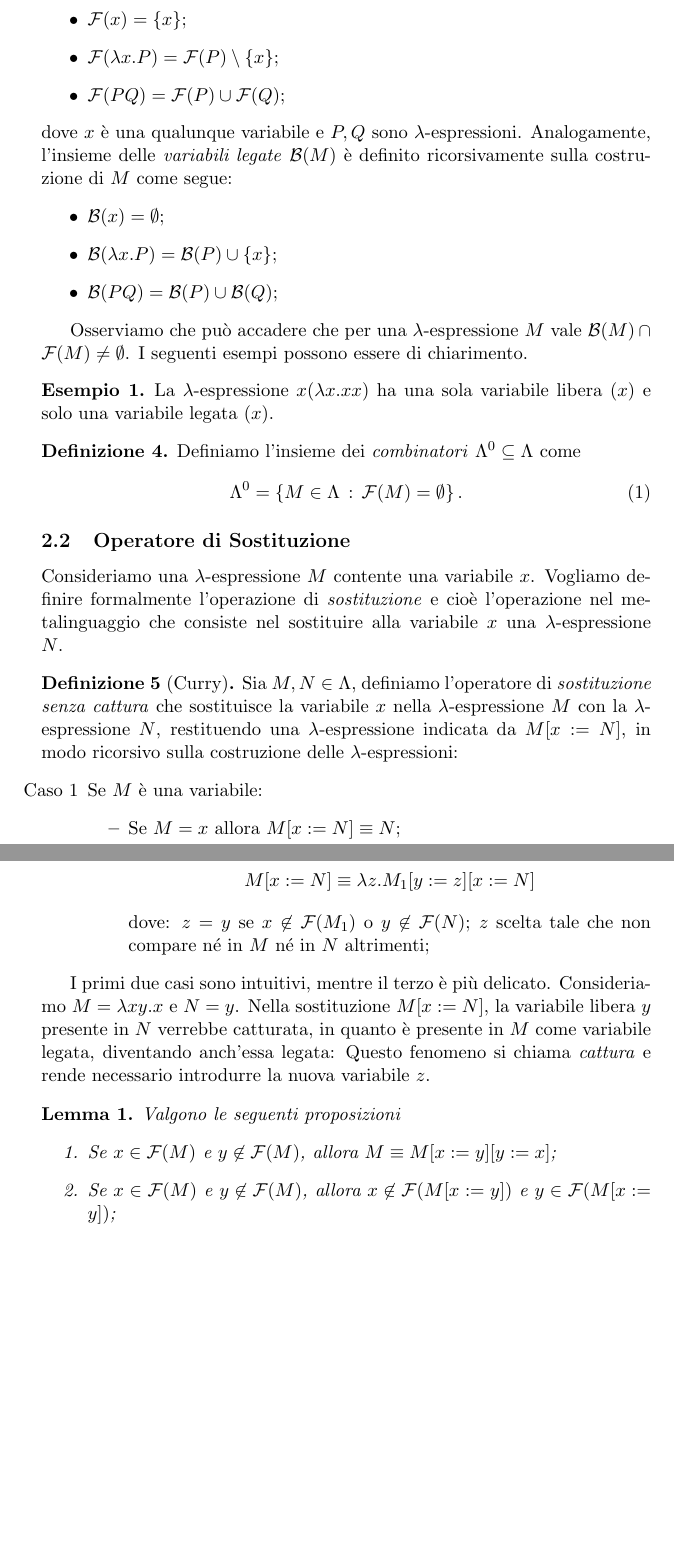
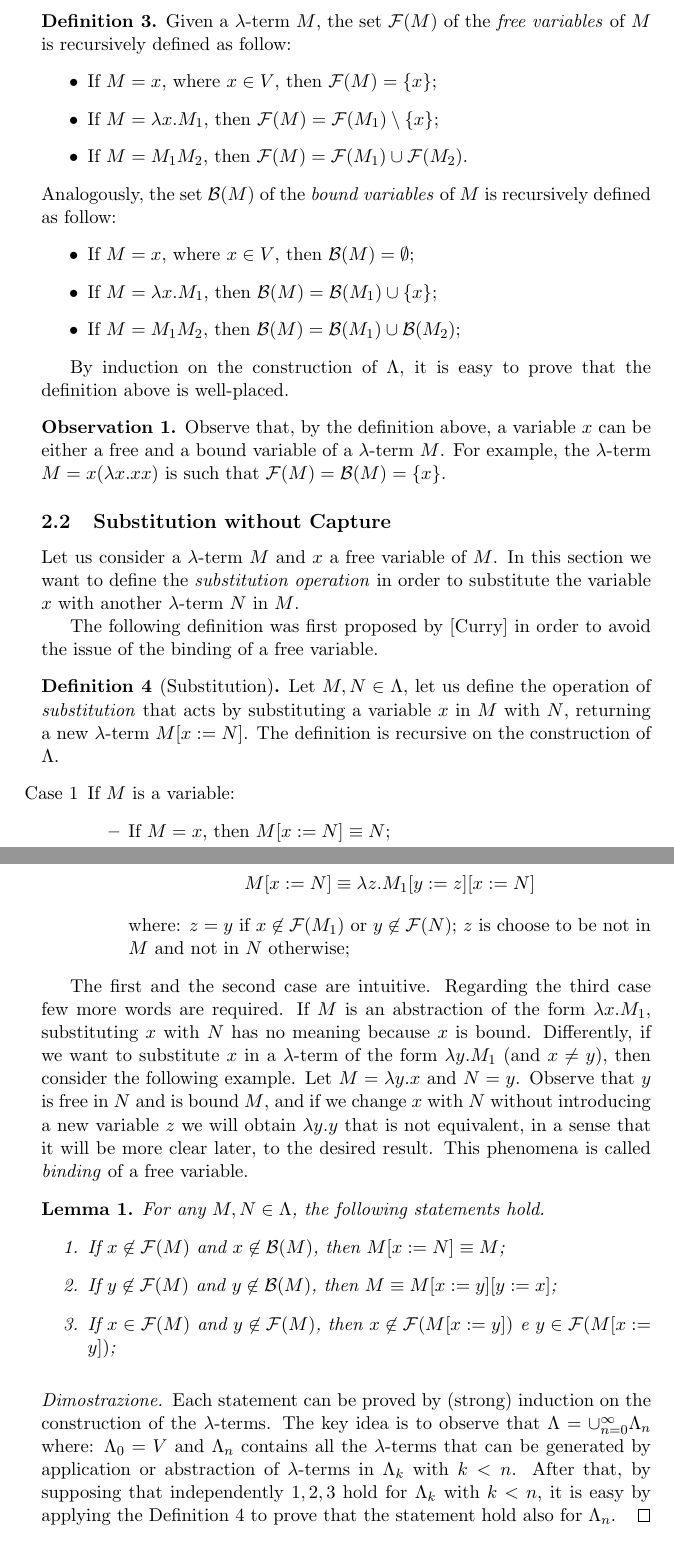
Before and after one commit to fabiobrau/Lambda-calcolo, a LaTeX document (Lambda_Calcolo.tex): two parts of pages 3 and 4 of 5, joined at a grey line, cut at the place of the change, the shorter picture padded with empty space. Compiled offline with pdfLaTeX.

Commit message:
Work in progess

```diff
--- a/Lambda_Calcolo.tex
+++ b/Lambda_Calcolo.tex
@@ -3,13 +3,13 @@
 \usepackage{amsthm}
 \usepackage[italian]{babel}
 \usepackage{cleveref}
-\newtheorem{thm}{Teorema}
+\newtheorem{thm}{Theorem}
 \newtheorem{lemma}{Lemma}
 \theoremstyle{definition}
-\newtheorem{defn}{Definizione}
-\newtheorem{notazione}{Notazione}
-\newtheorem{esempio}{Esempio}
-\newtheorem{oss}{Osservazione}
+\newtheorem{defn}{Definition}
+\newtheorem{notation}{Notation}
+\newtheorem{ese}{Example}
+\newtheorem{oss}{Observation}
 
 \newcommand{\FF}{\mathcal{F}}
 \newcommand{\BB}{\mathcal{B}}
@@ -94 +97,3 @@ appare legata a $\lambda$ nella forma $\lambda x$.
 \begin{defn}
+  Given a $\lambda$-term $M$, the set $\FF(M)$ of the \textit{free variables}
+  of $M$ is recursively defined as follow:
@@ -97,12 +100,41 @@ appare legata a $\lambda$ nella forma $\lambda x$.
   \begin{itemize}
-    \item $\FF(x)=\{x\}$;
-    \item $\FF(\lambda x.P)=\FF(P)\setminus\{x\}$;
-    \item $\FF(PQ)=\FF(P)\cup\FF(Q)$;
+    \item If $M=x$, where $x\in V$, then $\FF(M)=\{x\}$;
+    \item If $M=\lambda x.M_1$, then $\FF(M)=\FF(M_1)\setminus\{x\}$;
+    \item If $M=M_1M_2$, then $\FF(M)=\FF(M_1)\cup\FF(M_2)$.
   \end{itemize}
-  dove $x$ è una qualunque variabile e $P,Q$ sono $\lambda$-espressioni.
-  Analogamente, l'insieme delle \textit{variabili legate} $\BB(M)$ è definito
-  ricorsivamente sulla costruzione di $M$ come segue:
+  Analogously, the set $\BB(M)$ of the \textit{bound variables} of $M$
+  is recursively defined as follow:
   \begin{itemize}
-    \item $\BB(x)=\emptyset$;
-    \item $\BB(\lambda x.P) = \BB(P)\cup \{x\}$;
-    \item $\BB(PQ)=\BB(P)\cup\BB(Q)$;
+    \item If $M=x$, where $x\in V$, then $\BB(M)=\emptyset$;
+    \item If $M=\lambda x.M_1$, then $\BB(M) = \BB(M_1)\cup \{x\}$;
+    \item If $M=M_1M_2$, then $\BB(M)=\BB(M_1)\cup\BB(M_2)$;
+  \end{itemize}
+\end{defn}
+By induction on the construction of $\Lambda$, it is easy to prove that
+the definition above is well-placed.
+
+\begin{oss}
+  Observe that, by the definition above, a variable $x$ can be either a free and
+  a bound variable of a $\lambda$-term $M$. For example, the
+  $\lambda$-term $M=x(\lambda x.xx)$ is such that $\FF(M) = \BB(M) = \{x\}$.
+\end{oss}
+
+\subsection{Substitution without Capture}
+Let us consider a $\lambda$-term $M$ and $x$ a free variable of $M$. In this
+section we want to define the \textit{substitution operation} in order to
+substitute the variable $x$ with another $\lambda$-term $N$ in $M$.
+
+The following definition was first proposed by [Curry] in order to avoid the
+issue of the binding of a free variable.
+
+\begin{defn}[Substitution]
+  \label{def:subs}
+  Let $M,N\in\Lambda$, let us define the operation of \textit{substitution}
+  that acts by substituting a variable $x$ in $M$ with $N$, returning a new
+  $\lambda$-term $M[x:=N]$. The
+  definition is recursive on the construction of $\Lambda$.
+  \begin{itemize}
+    \item[{Case 1}] If $M$ is a variable:
+      \begin{itemize}
+        \item If $M=x$, then $M[x:=N]\equiv N$;
+        \item If $M=y$ and $y\ne x$, then $M[x:=N]\equiv y$;
@@ -109,35 +151,8 @@ appare legata a $\lambda$ nella forma $\lambda x$.
+            M[x:=N] \equiv\lambda z.M_1[y:=z][x:=N]
+          \]
+          where: $z=y$ if $x\not\in\FF(M_1)$ or $y\not\in\FF(N)$;
+          $z$ is choose to be not in $M$ and not in $N$ otherwise;
+      \end{itemize}
   \end{itemize}
 \end{defn}
 
-Osserviamo che può accadere che per una $\lambda$-espressione $M$ vale
-$\BB(M)\cap\FF(M)\ne\emptyset$. I seguenti esempi possono essere di
-chiarimento.
-
-\begin{esempio}
-  La $\lambda$-espressione $x(\lambda x.xx)$ ha una sola variabile libera
-  ($x$) e solo una variabile legata ($x$).
-\end{esempio}
-
-\begin{defn}
-  Definiamo l'insieme dei \textit{combinatori} $\Lambda^0\subseteq\Lambda$ come
-  \begin{equation}
-    \Lambda^0 =\left\{ M\in\Lambda\,:\, \FF(M)=\emptyset \right\}.
-  \end{equation}
-\end{defn}
-
-\subsection{Operatore di Sostituzione}
-Consideriamo una $\lambda$-espressione $M$ contente una variabile $x$.
-Vogliamo definire formalmente l'operazione di \textit{sostituzione} e cioè l'operazione
-nel metalinguaggio che consiste nel sostituire alla variabile $x$
-una $\lambda$-espressione $N$.
-
-\begin{defn}[Curry]
-  Sia $M,N\in\Lambda$, definiamo l'operatore di \textit{sostituzione senza
-  cattura} che sostituisce la variabile $x$ nella $\lambda$-espressione $M$ con la
-  $\lambda$-espressione $N$, restituendo una $\lambda$-espressione indicata da
-  $M[x:=N]$, in modo ricorsivo sulla costruzione delle $\lambda$-espressioni:
-  \begin{itemize}
-    \item[{Caso 1}] Se $M$ è una variabile:
-      \begin{itemize}
-        \item Se $M=x$ allora $M[x:=N]\equiv N$;
-        \item Se $M=y\ne x$ allora $M[x:=N]\equiv y$;
@@ -154,25 +159,32 @@ una $\lambda$-espressione $N$.
-            M[x:=N] \equiv\lambda z.M_1[y:=z][x:=N]
-          \]
-          dove: $z=y$ se $x\not\in\FF(M_1)$ o
-          $y\not\in \FF(N)$; $z$ scelta tale che non compare né in $M$ né in
-          $N$ altrimenti;
-      \end{itemize}
-  \end{itemize}
-\end{defn}
-I primi due casi sono intuitivi, mentre il terzo è più delicato. Consideriamo
-$M=\lambda xy.x$ e $N=y$. Nella sostituzione $M[x:=N]$, la variabile libera
-$y$ presente in $N$ verrebbe catturata, in quanto è presente in $M$ come variabile legata,
-diventando anch'essa legata: Questo fenomeno si chiama \textit{cattura} e rende
-necessario introdurre la nuova variabile $z$.
+The first and the second case are intuitive. Regarding the third case few
+more words are required. If $M$ is an abstraction of the form $\lambda
+x.M_1$, substituting $x$ with $N$ has no meaning because $x$ is bound.
+Differently, if we want to substitute $x$ in a $\lambda$-term of the form
+$\lambda y.M_1$ (and $x\ne y)$, then consider the following example. Let
+$M=\lambda y.x$ and $N=y$. Observe that $y$ is free in $N$ and is bound $M$,
+and if we change $x$ with $N$ without introducing a new variable $z$ we will
+obtain $\lambda y.y$ that is not equivalent, in a sense that it will be more
+clear later, to the desired result. This phenomena is called \textit{binding}
+of a free variable.
 
 \begin{lemma}
-  Valgono le seguenti proposizioni
+  For any $M,N\in\Lambda$, the following statements hold.
   \begin{enumerate}
-    \item Se $x\in\FF(M)$ e $y\not\in\FF(M)$, allora $M\equiv M[x:=y][y:=x]$;
-    \item Se $x\in\FF(M)$ e $y\not\in\FF(M)$, allora $x\not\in\FF(M[x:=y])$ e
+    \item If $x\not\in\FF(M)$ and $x\not\in\BB(M)$, then $M[x:=N]\equiv M$;
+    \item If $y\not\in\FF(M)$ and $y\not\in\BB(M)$, then $M\equiv M[x:=y][y:=x]$;
+    \item If $x\in\FF(M)$ and $y\not\in\FF(M)$, then $x\not\in\FF(M[x:=y])$ e
       $y\in\FF(M[x:=y])$;
   \end{enumerate}
   \label{lem:sost}
+  \begin{proof}
+    Each statement can be proved by (strong) induction on the construction of the
+    $\lambda$-terms. The key idea is to observe that $\Lambda =
+    \cup_{n=0}^\infty\Lambda_n$ where: $\Lambda_0=V$ and $\Lambda_n$ contains all the
+    $\lambda$-terms that can be generated by application or abstraction of $\lambda$-terms
+    in $\Lambda_k$ with $k<n$. After that, by supposing that independently $1,2,3$ hold
+    for $\Lambda_k$ with $k<n$, it is easy by applying the \Cref{def:subs}
+    to prove that the statement hold also for $\Lambda_n$.
+  \end{proof}
 \end{lemma}
 
 \section{$\alpha$-equivalenza}
```
Also changed, not shown: Lambda_Calcolo.pdf, Lambda_Calcolo.tex (87 more changed lines).
